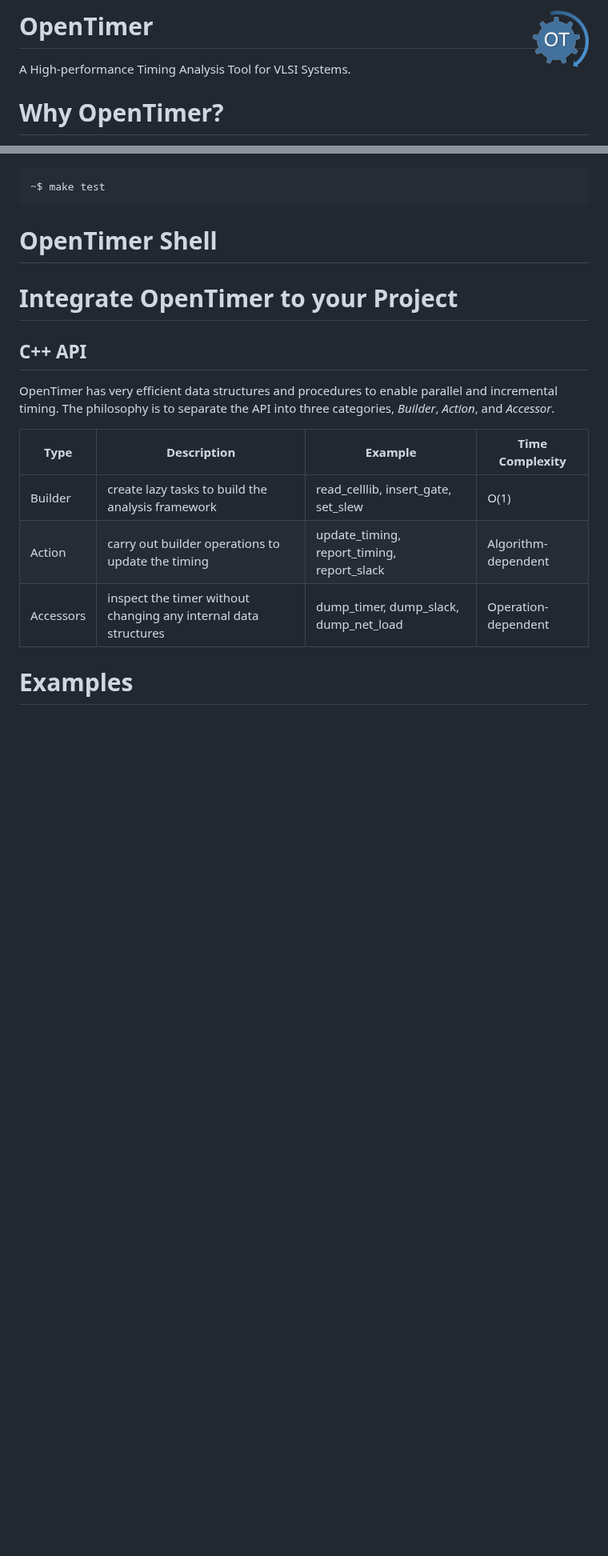
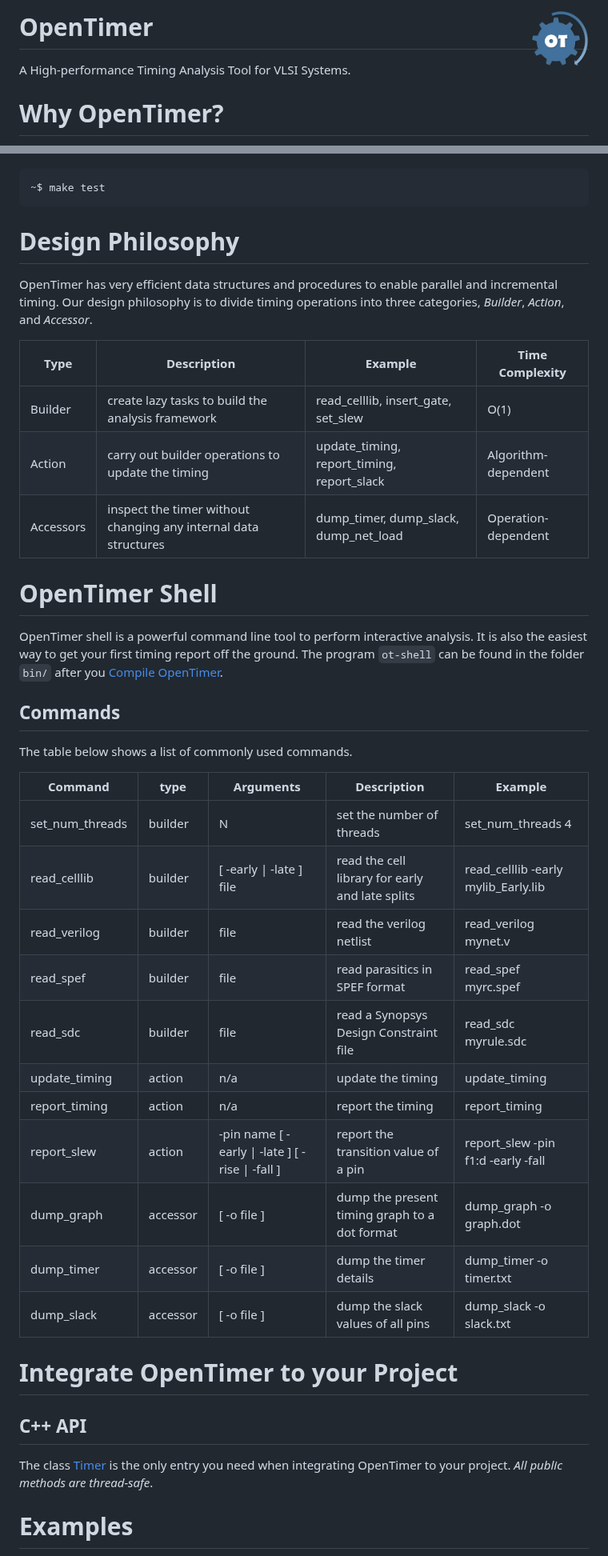
Before and after one commit to OpenTimer/OpenTimer, a Markdown page: README.md, 2 parts joined by grey strips. Shown at 80% size. Drawn GitHub-style; pictures changed too: image/logo.png; blank space fills up the shorter version.

Commit message:
added simple library

````diff
--- a/README.md
+++ b/README.md
@@ -122,17 +120,11 @@ industry standard timer and are being used by many EDA researchers.
 ~$ make test
 ```
 
-# OpenTimer Shell
-
-# Integrate OpenTimer to your Project
-
-## C++ API
-
-
+# Design Philosophy
 
 OpenTimer has very efficient data structures and procedures to
 enable parallel and incremental timing.
-The philosophy is to separate the API into three categories,
+Our design philosophy is to divide timing operations into three categories,
 *Builder*, *Action*, and *Accessor*.
 
 | Type |  Description | Example | Time Complexity |
@@ -141,6 +133,38 @@ The philosophy is to separate the API into three categories,
 | Action   | carry out builder operations to update the timing | update_timing, report_timing, report_slack | Algorithm-dependent |
 | Accessors| inspect the timer without changing any internal data structures | dump_timer, dump_slack, dump_net_load | Operation-dependent |
 
+# OpenTimer Shell
+
+OpenTimer shell is a powerful command line tool to perform interactive analysis.
+It is also the easiest way to get your first timing report off the ground.
+The program `ot-shell` can be found in the folder `bin/` after you
+[Compile OpenTimer](#compile-opentimer).
+
+## Commands
+
+The table below shows a list of commonly used commands.
+
+| Command | type | Arguments | Description | Example |
+| ------- | ---- | --------- | ----------- | ------- |
+| set_num_threads | builder | N | set the number of threads | set_num_threads 4 |
+| read_celllib | builder | [ -early \| -late ] file | read the cell library for early and late splits | read_celllib -early mylib_Early.lib |
+| read_verilog | builder | file | read the verilog netlist | read_verilog mynet.v |
+| read_spef | builder | file | read parasitics in SPEF format | read_spef myrc.spef |
+| read_sdc | builder | file | read a Synopsys Design Constraint file | read_sdc myrule.sdc |
+| update_timing | action | n/a | update the timing | update_timing |
+| report_timing | action | n/a | report the timing | report_timing |
+| report_slew   | action | -pin name [ -early \| -late ] [ -rise \| -fall ] | report the transition value of a pin | report_slew -pin f1:d -early -fall |
+| dump_graph | accessor | [ -o file ] | dump the present timing graph to a dot format | dump_graph -o graph.dot |
+| dump_timer | accessor | [ -o file ] | dump the timer details | dump_timer -o timer.txt |
+| dump_slack | accessor | [ -o file ] | dump the slack values of all pins | dump_slack -o slack.txt |
+
+# Integrate OpenTimer to your Project
+
+## C++ API
+
+The class [Timer](ot/timer/timer.hpp) is the only entry you need when integrating OpenTimer to your project.
+*All public methods are thread-safe*.
+
 # Examples
 
 The folder [example](./example) contains several examples and is a great place to learn how to use OpenTimer.
````
Also changed, not shown: other parts of README.md (+25 -22 lines), 2 other files.
